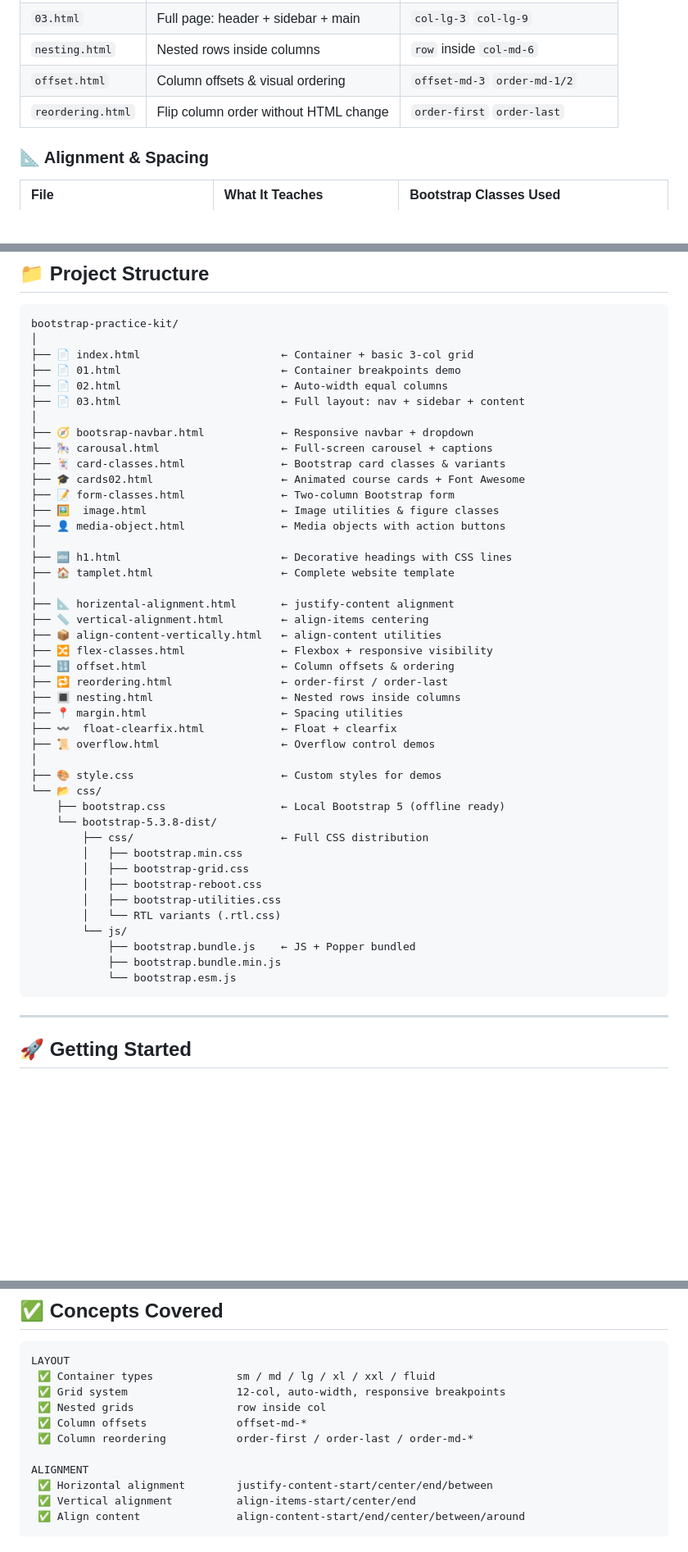
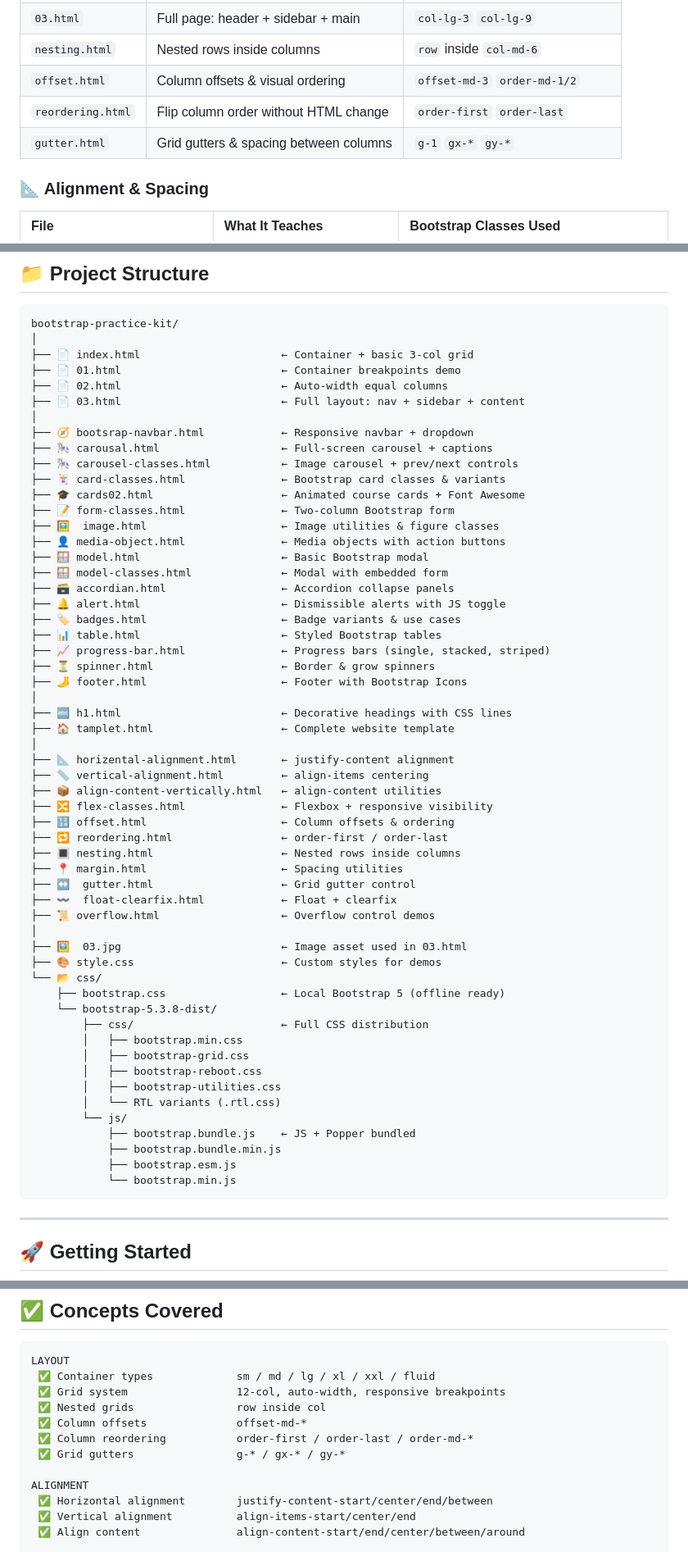
Before and after one commit to saifullah857/bootstrap-practice-kit, a Markdown page: README.md, 3 parts joined by grey strips. Shown at 82% size. Drawn GitHub-style; blank space fills up the shorter version.

````diff
--- a/README.md
+++ b/README.md
@@ -93,6 +93,7 @@ from containers and grid to carousels, navbars, cards, forms, flexbox, and utili
 | `nesting.html` | Nested rows inside columns | `row` inside `col-md-6` |
 | `offset.html` | Column offsets & visual ordering | `offset-md-3` `order-md-1/2` |
 | `reordering.html` | Flip column order without HTML change | `order-first` `order-last` |
+| `gutter.html` | Grid gutters & spacing between columns | `g-1` `gx-*` `gy-*` |
 
 ### 📐 Alignment & Spacing
 
@@ -139,11 +150,21 @@ bootstrap-practice-kit/
 │
 ├── 🧭 bootsrap-navbar.html            ← Responsive navbar + dropdown
 ├── 🎠 carousal.html                   ← Full-screen carousel + captions
+├── 🎠 carousel-classes.html           ← Image carousel + prev/next controls
 ├── 🃏 card-classes.html               ← Bootstrap card classes & variants
 ├── 🎓 cards02.html                    ← Animated course cards + Font Awesome
 ├── 📝 form-classes.html               ← Two-column Bootstrap form
 ├── 🖼️  image.html                     ← Image utilities & figure classes
 ├── 👤 media-object.html               ← Media objects with action buttons
+├── 🪟 model.html                      ← Basic Bootstrap modal
+├── 🪟 model-classes.html              ← Modal with embedded form
+├── 🗃️ accordian.html                  ← Accordion collapse panels
+├── 🔔 alert.html                      ← Dismissible alerts with JS toggle
+├── 🏷️ badges.html                     ← Badge variants & use cases
+├── 📊 table.html                      ← Styled Bootstrap tables
+├── 📈 progress-bar.html               ← Progress bars (single, stacked, striped)
+├── ⏳ spinner.html                    ← Border & grow spinners
+├── 🦶 footer.html                     ← Footer with Bootstrap Icons
 │
 ├── 🔤 h1.html                         ← Decorative headings with CSS lines
 ├── 🏠 tamplet.html                    ← Complete website template
@@ -156,9 +177,11 @@ bootstrap-practice-kit/
 ├── 🔁 reordering.html                 ← order-first / order-last
 ├── 🔳 nesting.html                    ← Nested rows inside columns
 ├── 📍 margin.html                     ← Spacing utilities
+├── ↔️  gutter.html                    ← Grid gutter control
 ├── 〰️  float-clearfix.html            ← Float + clearfix
 ├── 📜 overflow.html                   ← Overflow control demos
 │
+├── 🖼️  03.jpg                         ← Image asset used in 03.html
 ├── 🎨 style.css                       ← Custom styles for demos
 └── 📂 css/
     ├── bootstrap.css                  ← Local Bootstrap 5 (offline ready)
@@ -172,7 +195,8 @@ bootstrap-practice-kit/
         └── js/
             ├── bootstrap.bundle.js    ← JS + Popper bundled
             ├── bootstrap.bundle.min.js
-            └── bootstrap.esm.js
+            ├── bootstrap.esm.js
+            └── bootstrap.min.js
 ```
 
 ---
@@ -217,6 +241,7 @@ LAYOUT
  ✅ Nested grids                row inside col
  ✅ Column offsets              offset-md-*
  ✅ Column reordering           order-first / order-last / order-md-*
+ ✅ Grid gutters                g-* / gx-* / gy-*
 
 ALIGNMENT
  ✅ Horizontal alignment        justify-content-start/center/end/between
````
Also changed, not shown: other parts of README.md (+66 -35 lines).
